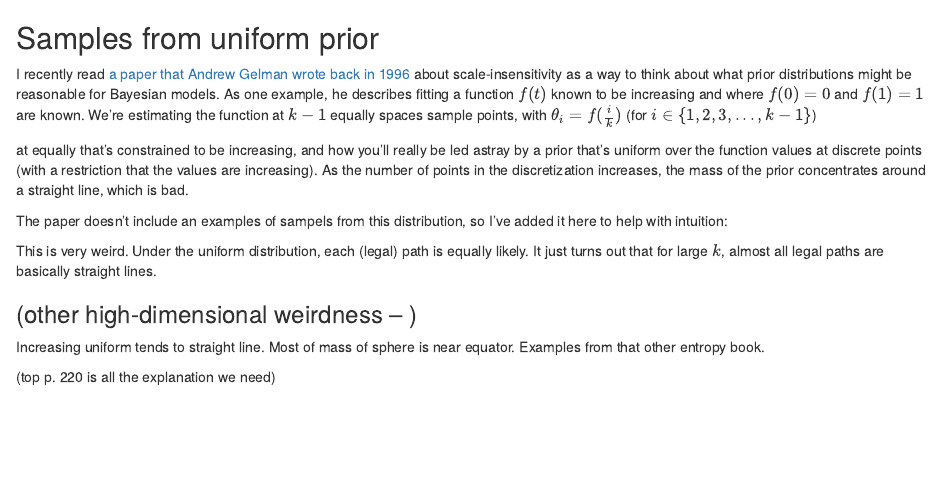
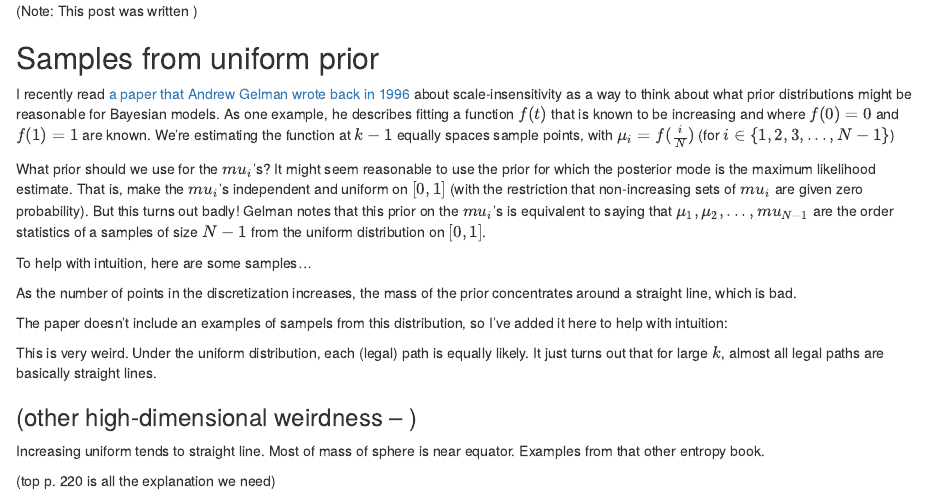
Before and after one commit to dchudz/misc, an R Markdown document (stan models/increasing by chi square increments/bayesian isotonic regression by chi-square jumps.Rmd): the page in a window 1100 px wide, from its top. Rendered offline with R 4.5, knitr and Pandoc, with nearby package versions; code that draws random numbers runs with fixed seeds of ours; some code elsewhere in the file could not run offline.

Commit message:
writing blog post...

````diff
--- a/stan models/increasing by chi square increments/bayesian isotonic regression by chi-square jumps.Rmd
+++ b/stan models/increasing by chi square increments/bayesian isotonic regression by chi-square jumps.Rmd
@@ -9,11 +9,17 @@ source("data generation function.R")
 source("chi_square_jumps_hierarchical.R")
 ```
 
+(Note: This post was written )
+
 ## Samples from uniform prior
 
-I recently read [a paper that Andrew Gelman wrote back in 1996](http://www.stat.columbia.edu/~gelman/research/published/deep.pdf) about scale-insensitivity as a way to think about what prior distributions might be reasonable for Bayesian models. As one example, he describes fitting a function $f(t)$ known to be increasing and where $f(0)=0$ and $f(1)=1$ are known. We're estimating the function at $k-1$ equally spaces sample points, with $\theta_i=f(\frac{i}{k})$ (for $i \in \{1,2,3,...,k-1\}$)
+I recently read [a paper that Andrew Gelman wrote back in 1996](http://www.stat.columbia.edu/~gelman/research/published/deep.pdf) about scale-insensitivity as a way to think about what prior distributions might be reasonable for Bayesian models. As one example, he describes fitting a function $f(t)$ that is known to be increasing and where $f(0)=0$ and $f(1)=1$ are known. We're estimating the function at $k-1$ equally spaces sample points, with $\mu_i=f(\frac{i}{N})$ (for $i \in \{1,2,3,...,N-1\}$)
 
-at equally that's constrained to be increasing, and how you'll really be led astray by a prior that's uniform over the function values at discrete points (with a restriction that the values are increasing). As the number of points in the discretization increases, the mass of the prior concentrates around a straight line, which is bad.
+What prior should we use for the $mu_i$'s? It might seem reasonable to use the prior for which the posterior mode is the maximum likelihood estimate. That is, make the $mu_i$'s independent and uniform on $[0,1]$ (with the restriction that non-increasing sets of $mu_i$ are given zero probability). But this turns out badly! Gelman notes that this prior on the $mu_i$'s is equivalent to saying that $\mu_1,\mu_2,...,mu_{N-1}$ are the order statistics of a samples of size $N-1$ from the uniform distribution on $[0,1]$.
+
+To help with intuition, here are some samples...
+
+As the number of points in the discretization increases, the mass of the prior concentrates around a straight line, which is bad.
 
 
 The paper doesn't include an examples of sampels from this distribution, so I've added it here to help with intuition:
````
Also changed, not shown: 1 other file.
